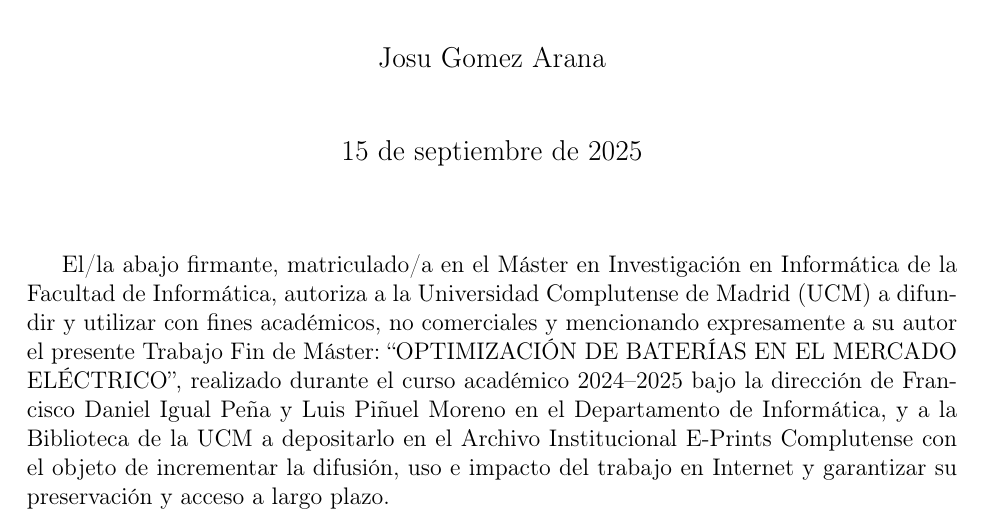
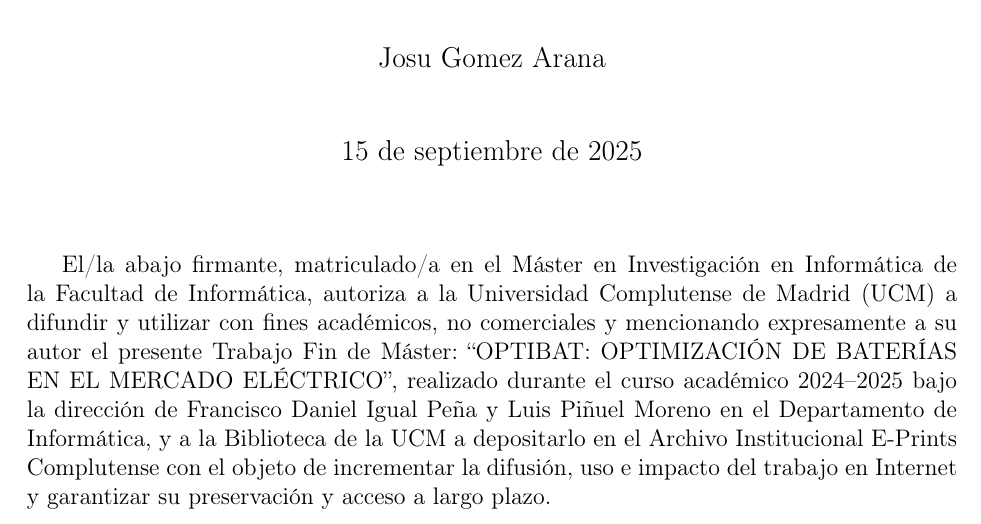
Before and after one commit to josugoar/optibat, a LaTeX document (principal.tex, which reads autorizacion.tex): part of page 3 of 63, cut so that both start at the same text. Compiled offline with pdfLaTeX.

Commit message:
Fix title

```diff
--- a/autorizacion.tex
+++ b/autorizacion.tex
@@ -18,4 +18,4 @@
 
 \end{center}
 
-El/la abajo firmante, matriculado/a en el Máster en Investigación en Informática de la Facultad de Informática, autoriza a la Universidad Complutense de Madrid (UCM) a difundir y utilizar con fines académicos, no comerciales y mencionando expresamente a su autor el presente Trabajo Fin de Máster: “OPTIMIZACIÓN DE BATERÍAS EN EL MERCADO ELÉCTRICO”, realizado durante el curso académico 2024--2025 bajo la dirección de Francisco Daniel Igual Peña y Luis Piñuel Moreno en el Departamento de Informática, y a la Biblioteca de la UCM a depositarlo en el Archivo Institucional E-Prints Complutense con el objeto de incrementar la difusión, uso e impacto del trabajo en Internet y garantizar su preservación y acceso a largo plazo.
+El/la abajo firmante, matriculado/a en el Máster en Investigación en Informática de la Facultad de Informática, autoriza a la Universidad Complutense de Madrid (UCM) a difundir y utilizar con fines académicos, no comerciales y mencionando expresamente a su autor el presente Trabajo Fin de Máster: “OPTIBAT: OPTIMIZACIÓN DE BATERÍAS EN EL MERCADO ELÉCTRICO”, realizado durante el curso académico 2024--2025 bajo la dirección de Francisco Daniel Igual Peña y Luis Piñuel Moreno en el Departamento de Informática, y a la Biblioteca de la UCM a depositarlo en el Archivo Institucional E-Prints Complutense con el objeto de incrementar la difusión, uso e impacto del trabajo en Internet y garantizar su preservación y acceso a largo plazo.
```
